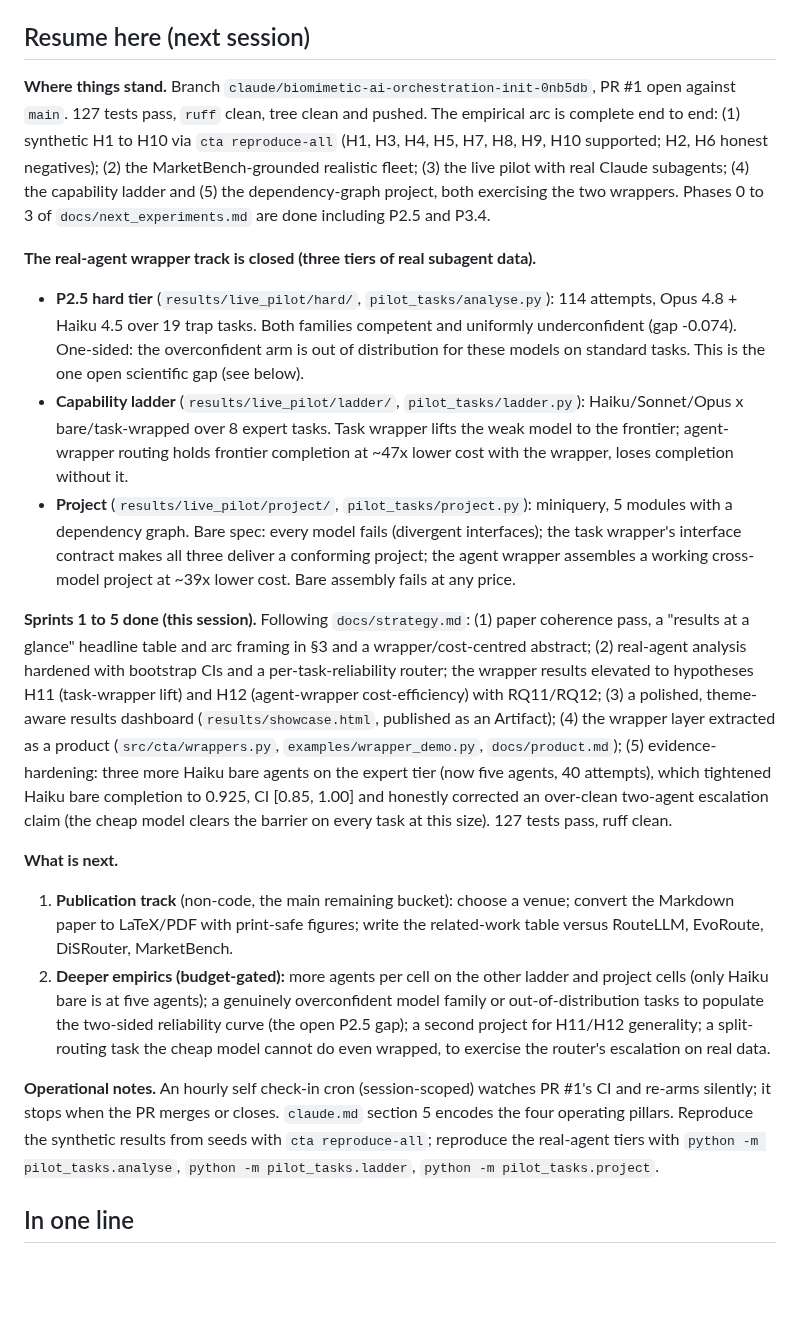
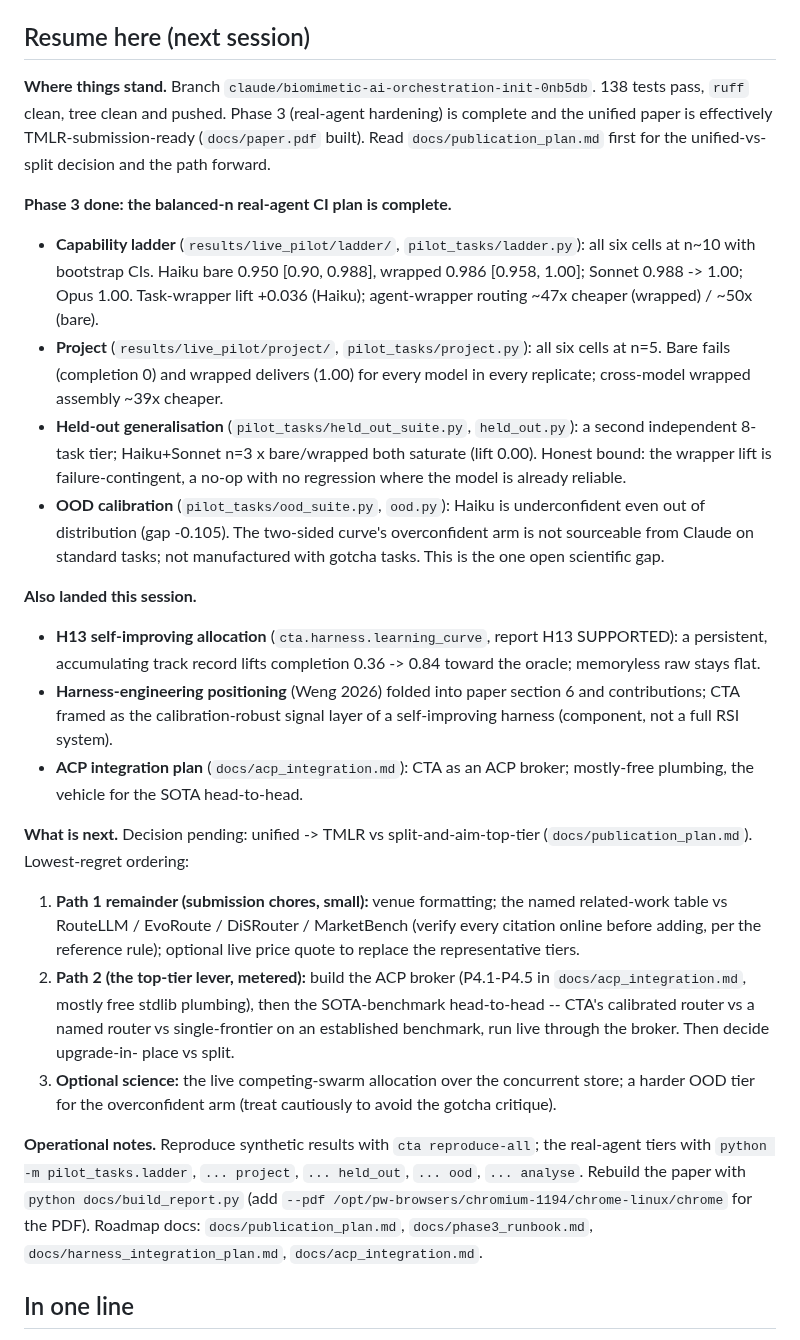
Before and after one commit to joperjoker/biomimetic-ai-orchestration, a Markdown page: STATUS.md, the part around the change. GitHub-like rendering; blank space fills up the shorter version.

Commit message:
Log current state and next steps in STATUS.md (pause point)
Refresh the "Resume here" section after Phase 3 and the Path 1 (TMLR-ready) pass:
balanced-n ladder (n~10) and project (n=5) with CIs, held-out generalisation
bound, OOD underconfidence finding, H13 self-improving allocation, harness
positioning, and the ACP plan. Record the pending unified-vs-split decision and
the lowest-regret ordering (Path 1 submission chores, then Path 2 ACP broker +
SOTA head-to-head), with reproduce/build commands and roadmap-doc pointers.

Co-Authored-By: Claude Opus 4.8 <noreply@anthropic.com>
Claude-Session: https://claude.ai/code/session_01KXkYMiAA9n7RE1xp4yvtir

```diff
--- a/STATUS.md
+++ b/STATUS.md
@@ -4,38 +4,60 @@ A running log of what is complete and what comes next. Read this, then `claude.m
 
 ## Resume here (next session)
 
-**Where things stand.** Branch `claude/biomimetic-ai-orchestration-init-0nb5db`, PR #1 open against `main`. 127 tests pass, `ruff` clean, tree clean and pushed. The empirical arc is complete end to end: (1) synthetic H1 to H10 via `cta reproduce-all` (H1, H3, H4, H5, H7, H8, H9, H10 supported; H2, H6 honest negatives); (2) the MarketBench-grounded realistic fleet; (3) the live pilot with real Claude subagents; (4) the capability ladder and (5) the dependency-graph project, both exercising the two wrappers. Phases 0 to 3 of `docs/next_experiments.md` are done including P2.5 and P3.4.
+**Where things stand.** Branch `claude/biomimetic-ai-orchestration-init-0nb5db`.
+138 tests pass, `ruff` clean, tree clean and pushed. Phase 3 (real-agent
+hardening) is complete and the unified paper is effectively TMLR-submission-ready
+(`docs/paper.pdf` built). Read `docs/publication_plan.md` first for the
+unified-vs-split decision and the path forward.
 
-**The real-agent wrapper track is closed (three tiers of real subagent data).**
-- **P2.5 hard tier** (`results/live_pilot/hard/`, `pilot_tasks/analyse.py`): 114 attempts, Opus 4.8 + Haiku 4.5 over 19 trap tasks. Both families competent and uniformly underconfident (gap -0.074). One-sided: the overconfident arm is out of distribution for these models on standard tasks. This is the one open scientific gap (see below).
-- **Capability ladder** (`results/live_pilot/ladder/`, `pilot_tasks/ladder.py`): Haiku/Sonnet/Opus x bare/task-wrapped over 8 expert tasks. Task wrapper lifts the weak model to the frontier; agent-wrapper routing holds frontier completion at ~47x lower cost with the wrapper, loses completion without it.
-- **Project** (`results/live_pilot/project/`, `pilot_tasks/project.py`): miniquery, 5 modules with a dependency graph. Bare spec: every model fails (divergent interfaces); the task wrapper's interface contract makes all three deliver a conforming project; the agent wrapper assembles a working cross-model project at ~39x lower cost. Bare assembly fails at any price.
+**Phase 3 done: the balanced-n real-agent CI plan is complete.**
+- **Capability ladder** (`results/live_pilot/ladder/`, `pilot_tasks/ladder.py`):
+  all six cells at n~10 with bootstrap CIs. Haiku bare 0.950 [0.90, 0.988],
+  wrapped 0.986 [0.958, 1.00]; Sonnet 0.988 -> 1.00; Opus 1.00. Task-wrapper lift
+  +0.036 (Haiku); agent-wrapper routing ~47x cheaper (wrapped) / ~50x (bare).
+- **Project** (`results/live_pilot/project/`, `pilot_tasks/project.py`): all six
+  cells at n=5. Bare fails (completion 0) and wrapped delivers (1.00) for every
+  model in every replicate; cross-model wrapped assembly ~39x cheaper.
+- **Held-out generalisation** (`pilot_tasks/held_out_suite.py`, `held_out.py`): a
+  second independent 8-task tier; Haiku+Sonnet n=3 x bare/wrapped both saturate
+  (lift 0.00). Honest bound: the wrapper lift is failure-contingent, a no-op with
+  no regression where the model is already reliable.
+- **OOD calibration** (`pilot_tasks/ood_suite.py`, `ood.py`): Haiku is
+  underconfident even out of distribution (gap -0.105). The two-sided curve's
+  overconfident arm is not sourceable from Claude on standard tasks; not
+  manufactured with gotcha tasks. This is the one open scientific gap.
 
-**Sprints 1 to 5 done (this session).** Following `docs/strategy.md`: (1) paper
-coherence pass, a "results at a glance" headline table and arc framing in §3 and a
-wrapper/cost-centred abstract; (2) real-agent analysis hardened with bootstrap CIs
-and a per-task-reliability router; the wrapper results elevated to hypotheses H11
-(task-wrapper lift) and H12 (agent-wrapper cost-efficiency) with RQ11/RQ12; (3) a
-polished, theme-aware results dashboard (`results/showcase.html`, published as an
-Artifact); (4) the wrapper layer extracted as a product (`src/cta/wrappers.py`,
-`examples/wrapper_demo.py`, `docs/product.md`); (5) evidence-hardening: three more
-Haiku bare agents on the expert tier (now five agents, 40 attempts), which
-tightened Haiku bare completion to 0.925, CI [0.85, 1.00] and honestly corrected
-an over-clean two-agent escalation claim (the cheap model clears the barrier on
-every task at this size). 127 tests pass, ruff clean.
+**Also landed this session.**
+- **H13 self-improving allocation** (`cta.harness.learning_curve`, report H13
+  SUPPORTED): a persistent, accumulating track record lifts completion 0.36 ->
+  0.84 toward the oracle; memoryless raw stays flat.
+- **Harness-engineering positioning** (Weng 2026) folded into paper section 6 and
+  contributions; CTA framed as the calibration-robust signal layer of a
+  self-improving harness (component, not a full RSI system).
+- **ACP integration plan** (`docs/acp_integration.md`): CTA as an ACP broker;
+  mostly-free plumbing, the vehicle for the SOTA head-to-head.
 
-**What is next.**
-1. **Publication track** (non-code, the main remaining bucket): choose a venue;
-   convert the Markdown paper to LaTeX/PDF with print-safe figures; write the
-   related-work table versus RouteLLM, EvoRoute, DiSRouter, MarketBench.
-2. **Deeper empirics (budget-gated):** more agents per cell on the other ladder
-   and project cells (only Haiku bare is at five agents); a genuinely
-   overconfident model family or out-of-distribution tasks to populate the
-   two-sided reliability curve (the open P2.5 gap); a second project for H11/H12
-   generality; a split-routing task the cheap model cannot do even wrapped, to
-   exercise the router's escalation on real data.
+**What is next.** Decision pending: unified -> TMLR vs split-and-aim-top-tier
+(`docs/publication_plan.md`). Lowest-regret ordering:
+1. **Path 1 remainder (submission chores, small):** venue formatting; the named
+   related-work table vs RouteLLM / EvoRoute / DiSRouter / MarketBench (verify
+   every citation online before adding, per the reference rule); optional live
+   price quote to replace the representative tiers.
+2. **Path 2 (the top-tier lever, metered):** build the ACP broker (P4.1-P4.5 in
+   `docs/acp_integration.md`, mostly free stdlib plumbing), then the SOTA-benchmark
+   head-to-head -- CTA's calibrated router vs a named router vs single-frontier on
+   an established benchmark, run live through the broker. Then decide upgrade-in-
+   place vs split.
+3. **Optional science:** the live competing-swarm allocation over the concurrent
+   store; a harder OOD tier for the overconfident arm (treat cautiously to avoid
+   the gotcha critique).
 
-**Operational notes.** An hourly self check-in cron (session-scoped) watches PR #1's CI and re-arms silently; it stops when the PR merges or closes. `claude.md` section 5 encodes the four operating pillars. Reproduce the synthetic results from seeds with `cta reproduce-all`; reproduce the real-agent tiers with `python -m pilot_tasks.analyse`, `python -m pilot_tasks.ladder`, `python -m pilot_tasks.project`.
+**Operational notes.** Reproduce synthetic results with `cta reproduce-all`; the
+real-agent tiers with `python -m pilot_tasks.ladder`, `... project`, `... held_out`,
+`... ood`, `... analyse`. Rebuild the paper with `python docs/build_report.py`
+(add `--pdf /opt/pw-browsers/chromium-1194/chrome-linux/chrome` for the PDF).
+Roadmap docs: `docs/publication_plan.md`, `docs/phase3_runbook.md`,
+`docs/harness_integration_plan.md`, `docs/acp_integration.md`.
 
 
 ## In one line
```
